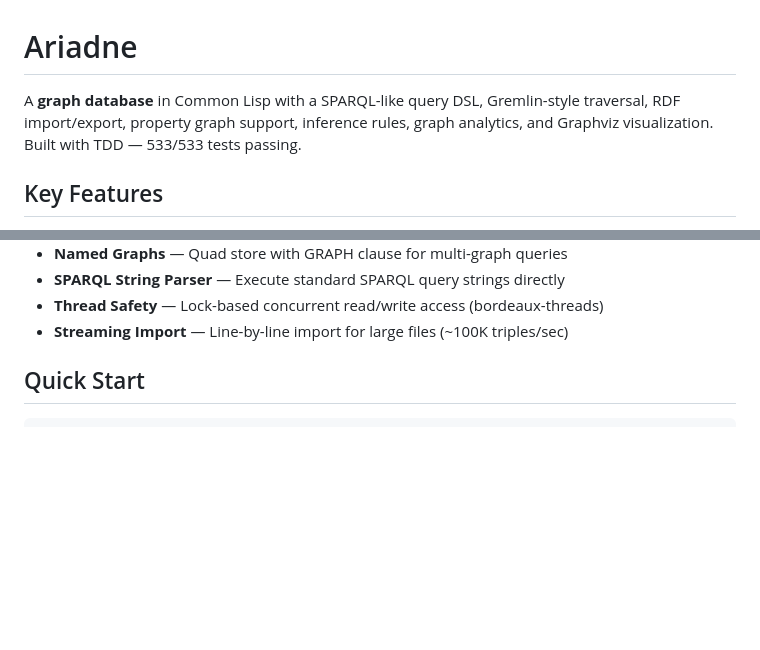
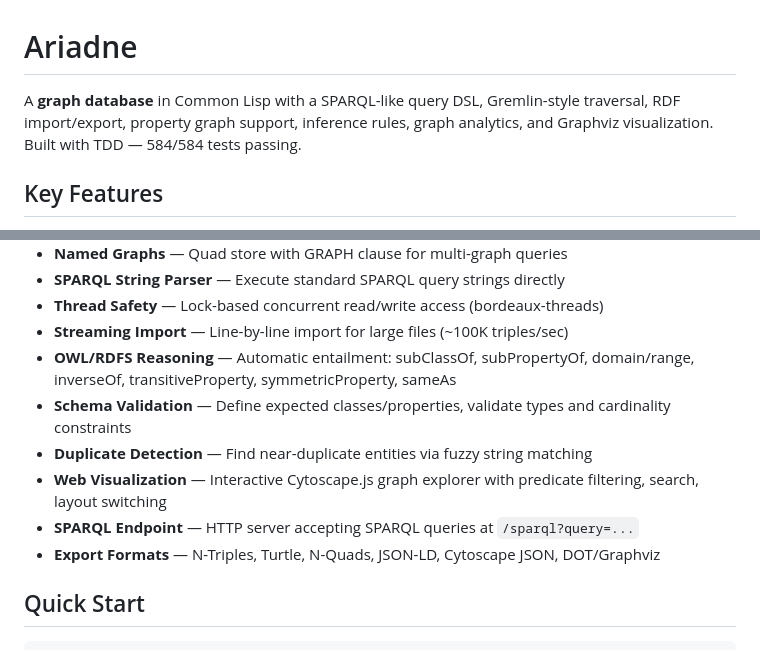
Before and after one commit to hajovonta/ariadne, a Markdown page: README.md, 2 parts joined by grey strips. Drawn GitHub-style; blank space fills up the shorter version.

Commit message:
Update roadmap and README for current state
Mark phases 7-10 complete, add phases 12-14.
README: 584 tests, new features listed.

```diff
--- a/README.md
+++ b/README.md
@@ -1,6 +1,6 @@
 # Ariadne
 
-A **graph database** in Common Lisp with a SPARQL-like query DSL, Gremlin-style traversal, RDF import/export, property graph support, inference rules, graph analytics, and Graphviz visualization. Built with TDD — 533/533 tests passing.
+A **graph database** in Common Lisp with a SPARQL-like query DSL, Gremlin-style traversal, RDF import/export, property graph support, inference rules, graph analytics, and Graphviz visualization. Built with TDD — 584/584 tests passing.
 
 ## Key Features
 
@@ -22,6 +22,12 @@ A **graph database** in Common Lisp with a SPARQL-like query DSL, Gremlin-style
 - **SPARQL String Parser** — Execute standard SPARQL query strings directly
 - **Thread Safety** — Lock-based concurrent read/write access (bordeaux-threads)
 - **Streaming Import** — Line-by-line import for large files (~100K triples/sec)
+- **OWL/RDFS Reasoning** — Automatic entailment: subClassOf, subPropertyOf, domain/range, inverseOf, transitiveProperty, symmetricProperty, sameAs
+- **Schema Validation** — Define expected classes/properties, validate types and cardinality constraints
+- **Duplicate Detection** — Find near-duplicate entities via fuzzy string matching
+- **Web Visualization** — Interactive Cytoscape.js graph explorer with predicate filtering, search, layout switching
+- **SPARQL Endpoint** — HTTP server accepting SPARQL queries at `/sparql?query=...`
+- **Export Formats** — N-Triples, Turtle, N-Quads, JSON-LD, Cytoscape JSON, DOT/Graphviz
 
 ## Quick Start
 
```
Also changed, not shown: ROADMAP.md (+43 -21 lines).
